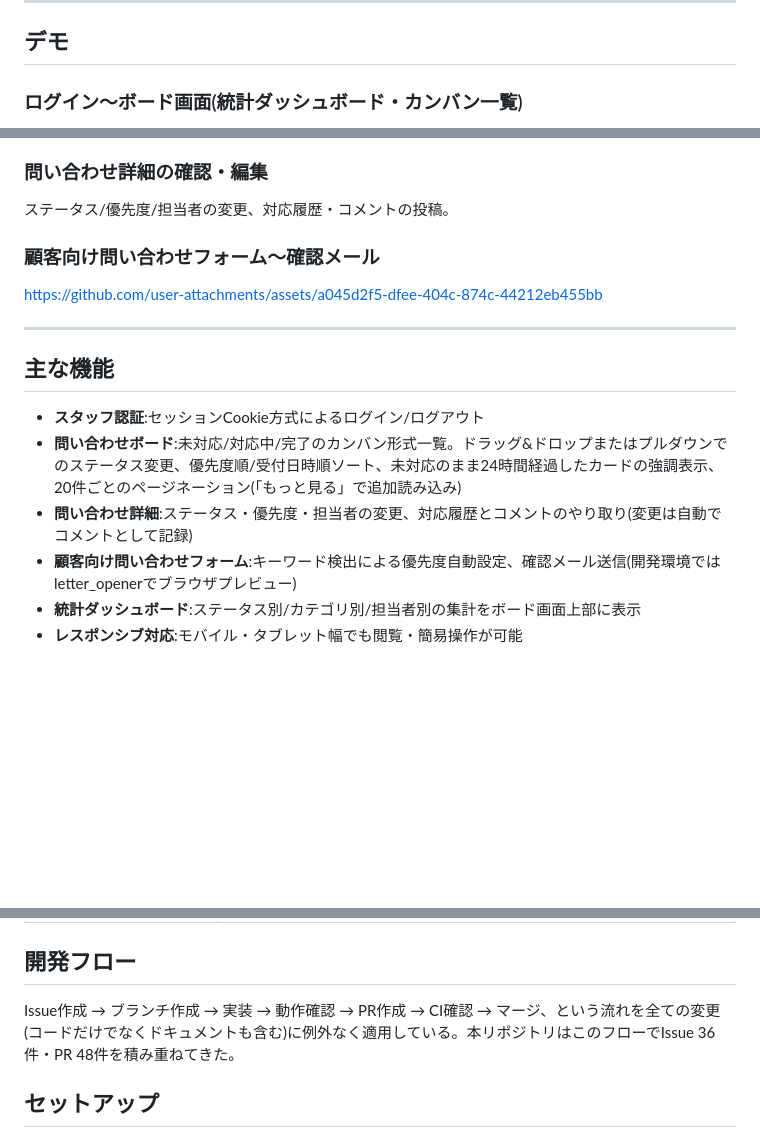
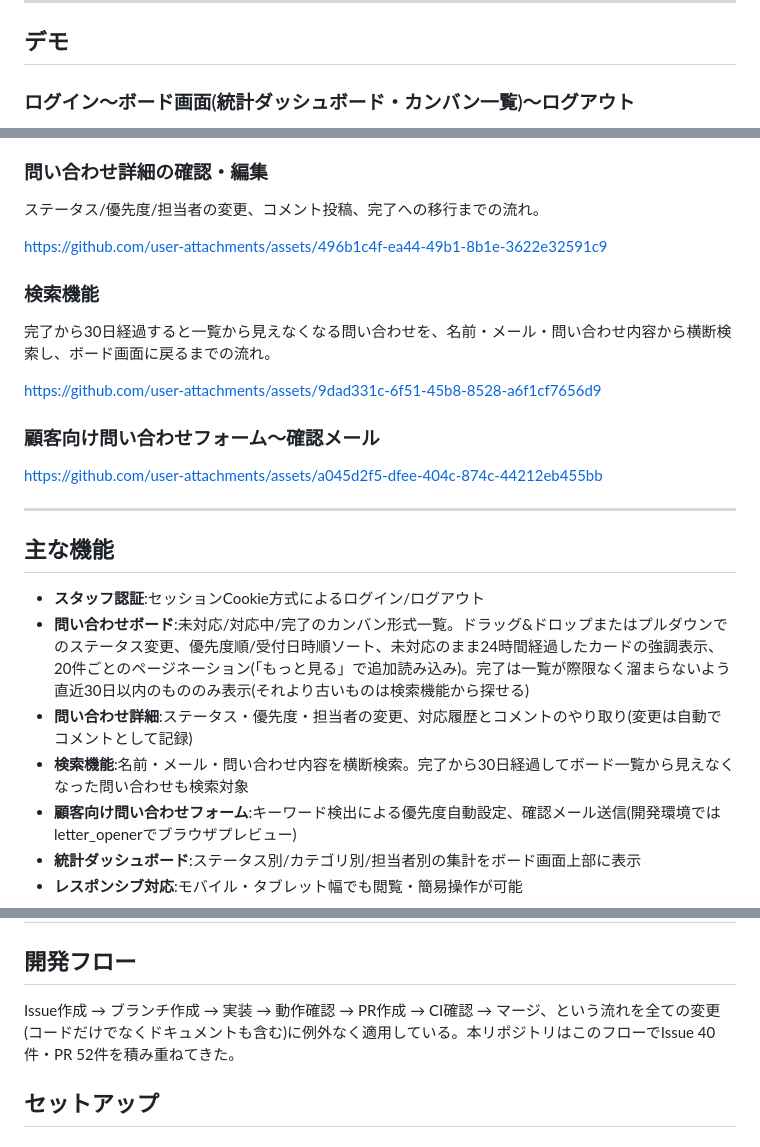
Before and after one commit to chisato-hira/inquiry-management, a Markdown page: README.md, 3 parts joined by grey strips. Rendered like a GitHub page; blank space fills up the shorter version.

Commit message:
docs: READMEにデモ動画を追加し記載内容を最新化する
- ログイン〜ログアウト、問い合わせ詳細、検索機能のデモ動画を追加する
- 「主な機能」に検索機能とボードの完了30日フィルタの説明を追加する
- APIエンドポイント表に GET /inquiries/search を追加する
- 開発フローのIssue/PR件数を実数に更新する

```diff
--- a/README.md
+++ b/README.md
@@ -12,5 +12,5 @@
 
 ## デモ
 
-### ログイン〜ボード画面(統計ダッシュボード・カンバン一覧)
+### ログイン〜ボード画面(統計ダッシュボード・カンバン一覧)〜ログアウト
 
@@ -18,9 +18,15 @@
 
 ### 問い合わせ詳細の確認・編集
 
-ステータス/優先度/担当者の変更、対応履歴・コメントの投稿。
+ステータス/優先度/担当者の変更、コメント投稿、完了への移行までの流れ。
 
-<!-- ここにGitHub上でアップロードした動画のMarkdownを貼り付け -->
+https://github.com/user-attachments/assets/496b1c4f-ea44-49b1-8b1e-3622e32591c9
+
+### 検索機能
+
+完了から30日経過すると一覧から見えなくなる問い合わせを、名前・メール・問い合わせ内容から横断検索し、ボード画面に戻るまでの流れ。
+
+https://github.com/user-attachments/assets/9dad331c-6f51-45b8-8528-a6f1cf7656d9
 
 ### 顧客向け問い合わせフォーム〜確認メール
 
@@ -31,8 +37,9 @@ https://github.com/user-attachments/assets/a045d2f5-dfee-404c-874c-44212eb455bb
 ## 主な機能
 
 - **スタッフ認証**:セッションCookie方式によるログイン/ログアウト
-- **問い合わせボード**:未対応/対応中/完了のカンバン形式一覧。ドラッグ&ドロップまたはプルダウンでのステータス変更、優先度順/受付日時順ソート、未対応のまま24時間経過したカードの強調表示、20件ごとのページネーション(「もっと見る」で追加読み込み)
+- **問い合わせボード**:未対応/対応中/完了のカンバン形式一覧。ドラッグ&ドロップまたはプルダウンでのステータス変更、優先度順/受付日時順ソート、未対応のまま24時間経過したカードの強調表示、20件ごとのページネーション(「もっと見る」で追加読み込み)。完了は一覧が際限なく溜まらないよう直近30日以内のもののみ表示(それより古いものは検索機能から探せる)
 - **問い合わせ詳細**:ステータス・優先度・担当者の変更、対応履歴とコメントのやり取り(変更は自動でコメントとして記録)
+- **検索機能**:名前・メール・問い合わせ内容を横断検索。完了から30日経過してボード一覧から見えなくなった問い合わせも検索対象
 - **顧客向け問い合わせフォーム**:キーワード検出による優先度自動設定、確認メール送信(開発環境ではletter_openerでブラウザプレビュー)
 - **統計ダッシュボード**:ステータス別/カテゴリ別/担当者別の集計をボード画面上部に表示
 - **レスポンシブ対応**:モバイル・タブレット幅でも閲覧・簡易操作が可能
@@ -125,7 +132,7 @@ PR作成時・mainへのpush時に、GitHub Actionsで以下を自動実行し
 
 ## 開発フロー
 
-Issue作成 → ブランチ作成 → 実装 → 動作確認 → PR作成 → CI確認 → マージ、という流れを全ての変更(コードだけでなくドキュメントも含む)に例外なく適用している。本リポジトリはこのフローでIssue 36件・PR 48件を積み重ねてきた。
+Issue作成 → ブランチ作成 → 実装 → 動作確認 → PR作成 → CI確認 → マージ、という流れを全ての変更(コードだけでなくドキュメントも含む)に例外なく適用している。本リポジトリはこのフローでIssue 40件・PR 52件を積み重ねてきた。
 
 ## セットアップ
 
```
Also changed, not shown: other parts of README.md (+2 -1 lines).
